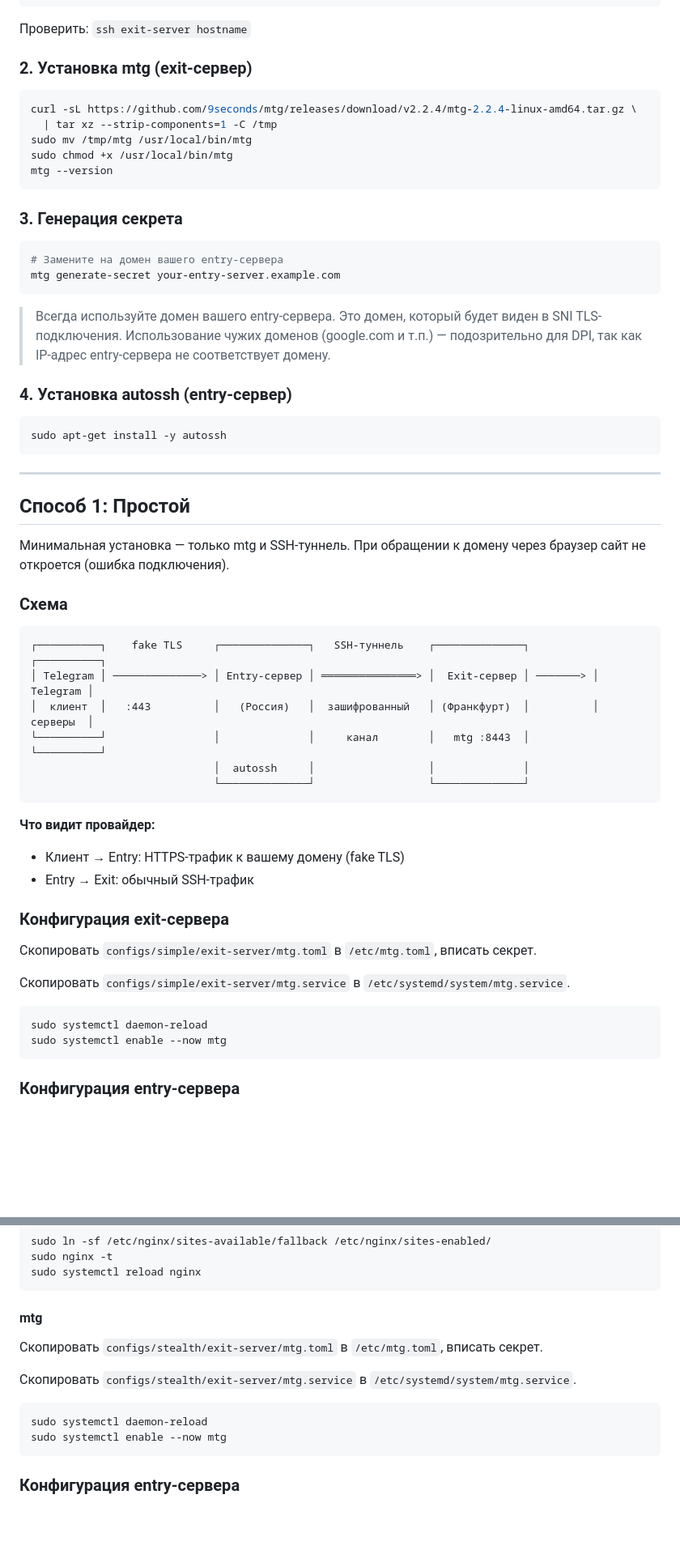
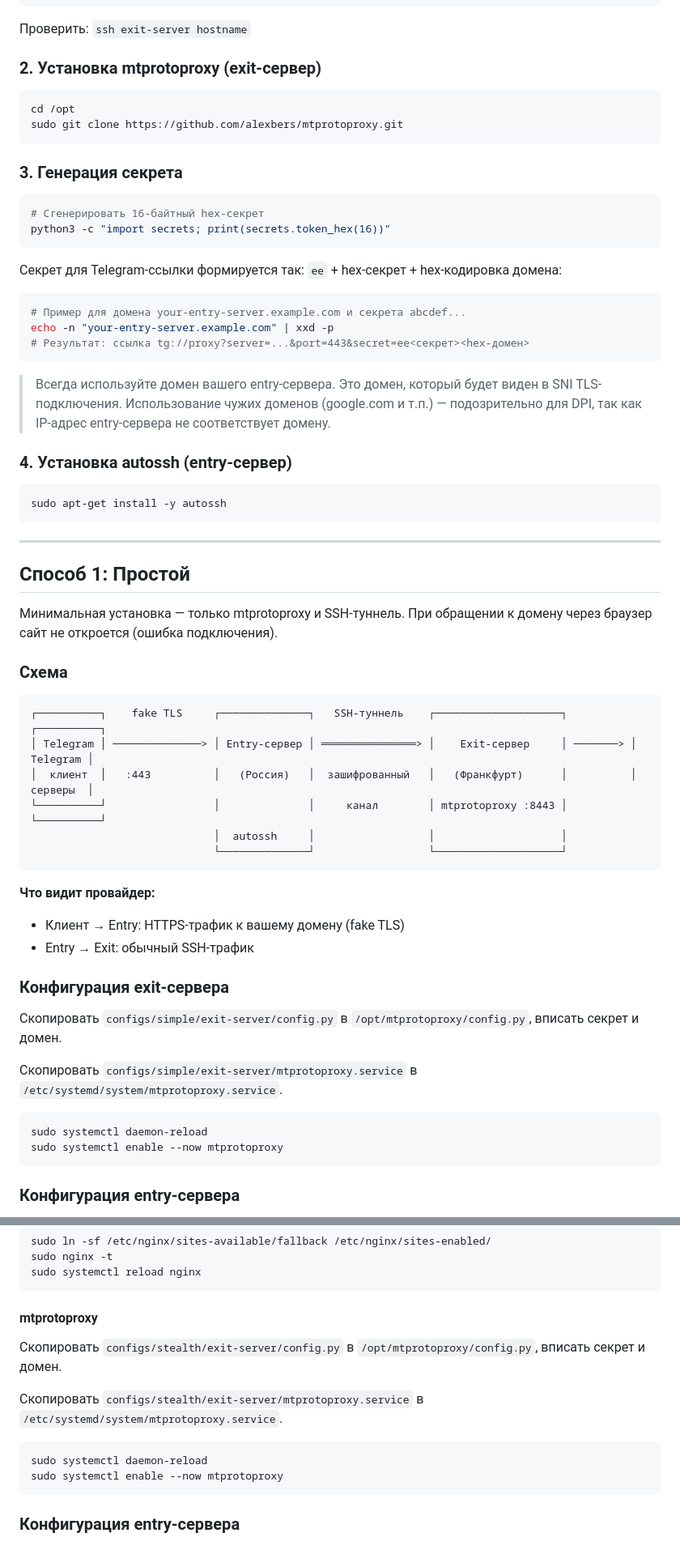
Before and after one commit to pohape/telegram-ru-proxy, a Markdown page: README.md, 2 parts joined by grey strips. Shown at 81% size. Drawn GitHub-style; blank space fills up the shorter version.

````diff
--- a/README.md
+++ b/README.md
@@ -61,21 +61,26 @@ Host exit-server
 
 Проверить: `ssh exit-server hostname`
 
-### 2. Установка mtg (exit-сервер)
+### 2. Установка mtprotoproxy (exit-сервер)
 
 ```bash
-curl -sL https://github.com/9seconds/mtg/releases/download/v2.2.4/mtg-2.2.4-linux-amd64.tar.gz \
-  | tar xz --strip-components=1 -C /tmp
-sudo mv /tmp/mtg /usr/local/bin/mtg
-sudo chmod +x /usr/local/bin/mtg
-mtg --version
+cd /opt
+sudo git clone https://github.com/alexbers/mtprotoproxy.git
 ```
 
 ### 3. Генерация секрета
 
 ```bash
-# Замените на домен вашего entry-сервера
-mtg generate-secret your-entry-server.example.com
+# Сгенерировать 16-байтный hex-секрет
+python3 -c "import secrets; print(secrets.token_hex(16))"
+```
+
+Секрет для Telegram-ссылки формируется так: `ee` + hex-секрет + hex-кодировка домена:
+
+```bash
+# Пример для домена your-entry-server.example.com и секрета abcdef...
+echo -n "your-entry-server.example.com" | xxd -p
+# Результат: ссылка tg://proxy?server=...&port=443&secret=ee<секрет><hex-домен>
 ```
 
 > Всегда используйте домен вашего entry-сервера. Это домен, который будет виден в SNI TLS-подключения. Использование чужих доменов (google.com и т.п.) — подозрительно для DPI, так как IP-адрес entry-сервера не соответствует домену.
@@ -90,17 +95,17 @@ sudo apt-get install -y autossh
 
 ## Способ 1: Простой
 
-Минимальная установка — только mtg и SSH-туннель. При обращении к домену через браузер сайт не откроется (ошибка подключения).
+Минимальная установка — только mtprotoproxy и SSH-туннель. При обращении к домену через браузер сайт не откроется (ошибка подключения).
 
 ### Схема
 
 ```
-┌──────────┐    fake TLS     ┌──────────────┐   SSH-туннель    ┌──────────────┐          ┌──────────┐
-│ Telegram │ ──────────────> │ Entry-сервер │ ═══════════════> │  Exit-сервер │ ───────> │ Telegram │
-│  клиент  │   :443          │   (Россия)   │  зашифрованный   │ (Франкфурт)  │          │ серверы  │
-└──────────┘                 │              │     канал        │   mtg :8443  │          └──────────┘
-                             │  autossh     │                  │              │
-                             └──────────────┘                  └──────────────┘
+┌──────────┐    fake TLS     ┌──────────────┐   SSH-туннель    ┌────────────────────┐          ┌──────────┐
+│ Telegram │ ──────────────> │ Entry-сервер │ ═══════════════> │    Exit-сервер     │ ───────> │ Telegram │
+│  клиент  │   :443          │   (Россия)   │  зашифрованный   │   (Франкфурт)      │          │ серверы  │
+└──────────┘                 │              │     канал        │ mtprotoproxy :8443 │          └──────────┘
+                             │  autossh     │                  │                    │
+                             └──────────────┘                  └────────────────────┘
 ```
 
 **Что видит провайдер:**
@@ -109,13 +114,13 @@ sudo apt-get install -y autossh
 
 ### Конфигурация exit-сервера
 
-Скопировать `configs/simple/exit-server/mtg.toml` в `/etc/mtg.toml`, вписать секрет.
+Скопировать `configs/simple/exit-server/config.py` в `/opt/mtprotoproxy/config.py`, вписать секрет и домен.
 
-Скопировать `configs/simple/exit-server/mtg.service` в `/etc/systemd/system/mtg.service`.
+Скопировать `configs/simple/exit-server/mtprotoproxy.service` в `/etc/systemd/system/mtprotoproxy.service`.
 
 ```bash
 sudo systemctl daemon-reload
-sudo systemctl enable --now mtg
+sudo systemctl enable --now mtprotoproxy
 ```
 
 ### Конфигурация entry-сервера
@@ -186,15 +191,15 @@ sudo nginx -t
 sudo systemctl reload nginx
 ```
 
-#### mtg
+#### mtprotoproxy
 
-Скопировать `configs/stealth/exit-server/mtg.toml` в `/etc/mtg.toml`, вписать секрет.
+Скопировать `configs/stealth/exit-server/config.py` в `/opt/mtprotoproxy/config.py`, вписать секрет и домен.
 
-Скопировать `configs/stealth/exit-server/mtg.service` в `/etc/systemd/system/mtg.service`.
+Скопировать `configs/stealth/exit-server/mtprotoproxy.service` в `/etc/systemd/system/mtprotoproxy.service`.
 
 ```bash
 sudo systemctl daemon-reload
-sudo systemctl enable --now mtg
+sudo systemctl enable --now mtprotoproxy
 ```
 
 ### Конфигурация entry-сервера
````
Also changed, not shown: other parts of README.md (+30 -25 lines).
